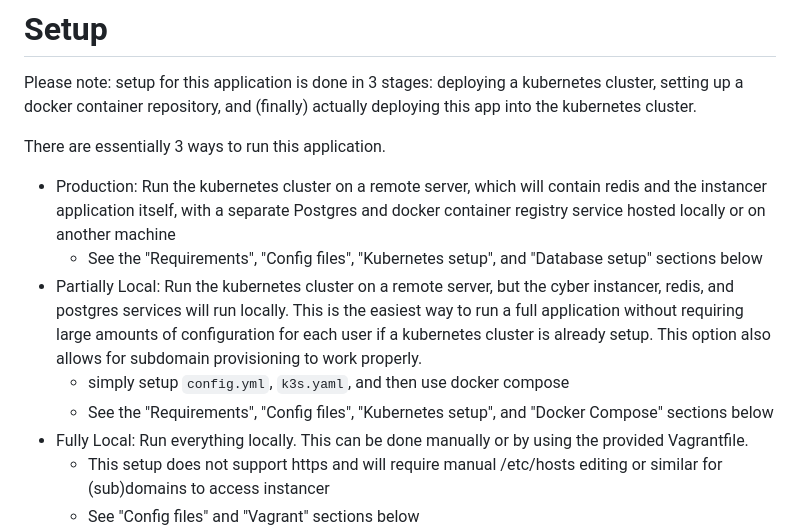
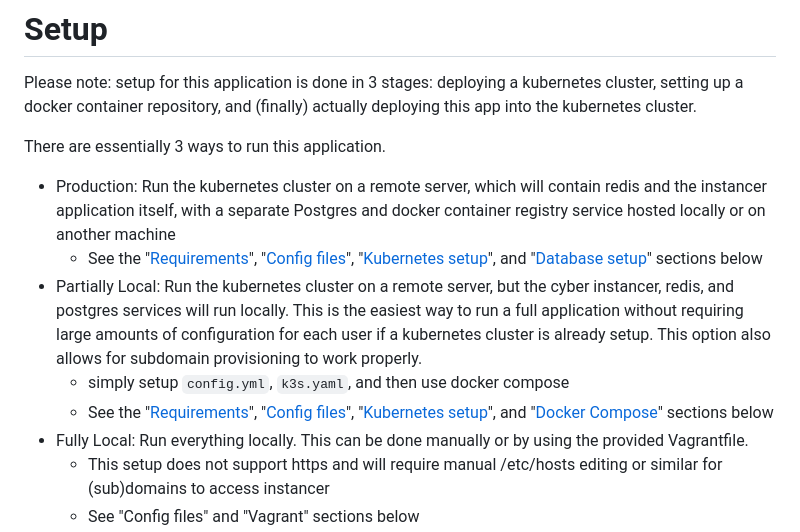
Before and after one commit to pbrucla/cyber-instancer, a Markdown page: README.md, the part around the change. Drawn GitHub-style.

Commit message:
Link directly to headers in setup instructions

```diff
--- a/README.md
+++ b/README.md
@@ -9,10 +9,10 @@ Please note: setup for this application is done in 3 stages: deploying a kuberne
 There are essentially 3 ways to run this application.
 
 - Production: Run the kubernetes cluster on a remote server, which will contain redis and the instancer application itself, with a separate Postgres and docker container registry service hosted locally or on another machine
-  - See the "Requirements", "Config files", "Kubernetes setup", and "Database setup" sections below
+  - See the "[Requirements](#requirements)", "[Config files](#config-files)", "[Kubernetes setup](#kubernetes-setup)", and "[Database setup](#database-setup)" sections below
 - Partially Local: Run the kubernetes cluster on a remote server, but the cyber instancer, redis, and postgres services will run locally. This is the easiest way to run a full application without requiring large amounts of configuration for each user if a kubernetes cluster is already setup. This option also allows for subdomain provisioning to work properly.
   - simply setup `config.yml`, `k3s.yaml`, and then use docker compose
-  - See the "Requirements", "Config files", "Kubernetes setup", and "Docker Compose" sections below
+  - See the "[Requirements](#requirements)", "[Config files](#config-files)", "[Kubernetes setup](#kubernetes-setup)", and "[Docker Compose](#docker-compose)" sections below
 - Fully Local: Run everything locally. This can be done manually or by using the provided Vagrantfile.
   - This setup does not support https and will require manual /etc/hosts editing or similar for (sub)domains to access instancer
   - See "Config files" and "Vagrant" sections below
```
